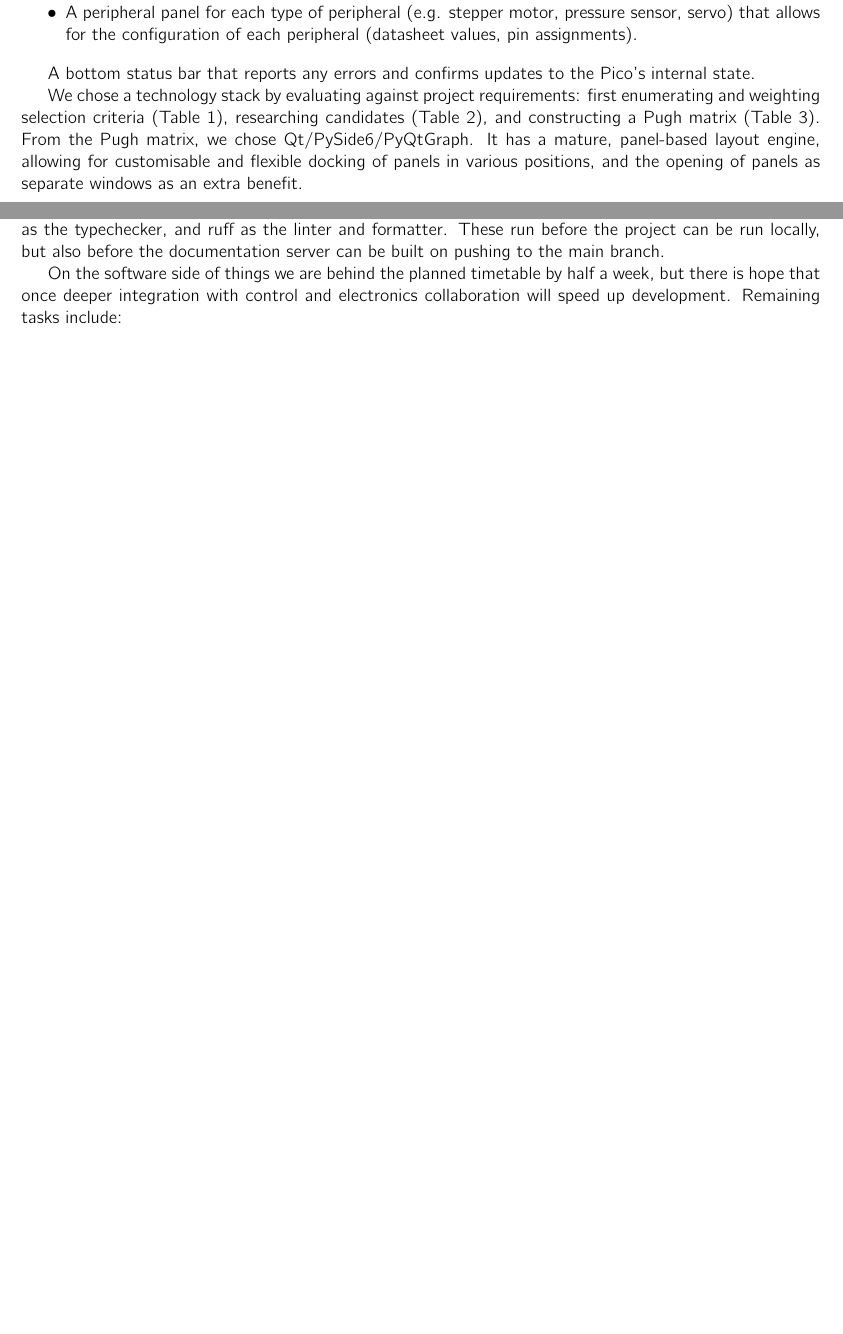
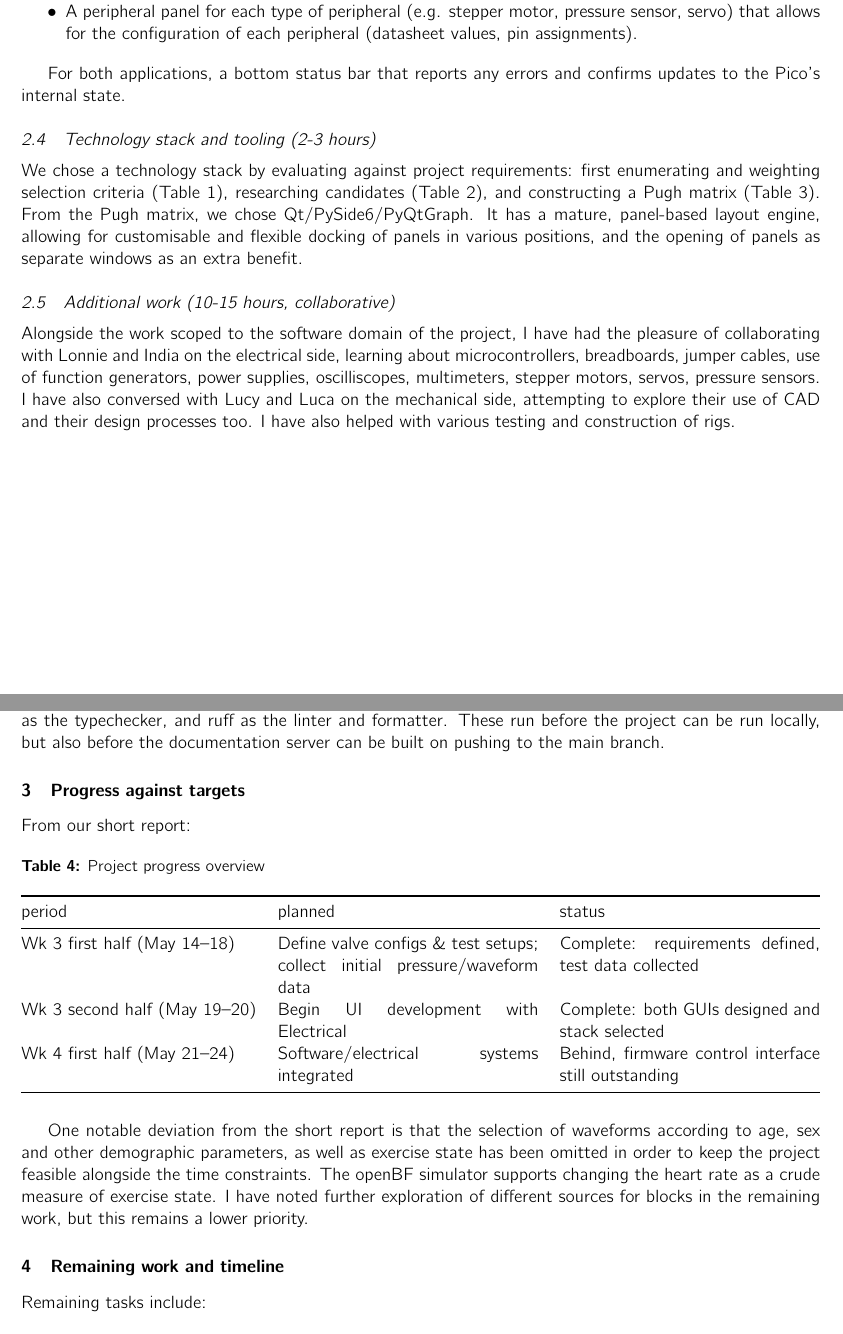
Before and after one commit to tahmidazam/gm1-interim, a LaTeX document (src/main.tex): two parts of pages 3 and 4 of 5 before the commit and two parts of pages 3 and 5 of 5 after it, joined at a grey line, cut so that both start at the same text, the shorter picture padded with empty space. Compiled offline with pdfLaTeX.

Commit message:
feat: add headings

```diff
--- a/src/main.tex
+++ b/src/main.tex
@@ -112,9 +116,15 @@ We designed a panel-based layout so each team member can easily customise the in
   \item A peripheral panel for each type of peripheral (e.g. stepper motor, pressure sensor, servo) that allows for the configuration of each peripheral (datasheet values, pin assignments).
 \end{itemize}
 
-A bottom status bar that reports any errors and confirms updates to the Pico's internal state.
+For both applications, a bottom status bar that reports any errors and confirms updates to the Pico's internal state.
+
+\subsection{Technology stack and tooling (2-3 hours)}
 
 We chose a technology stack by evaluating against project requirements: first enumerating and weighting selection criteria (\autoref{tab:weights}), researching candidates (\autoref{tab:candidates}), and constructing a Pugh matrix (\autoref{tab:pugh}). From the Pugh matrix, we chose Qt/PySide6/PyQtGraph. It has a mature, panel-based layout engine, allowing for customisable and flexible docking of panels in various positions, and the opening of panels as separate windows as an extra benefit.
+
+\subsection{Additional work (10-15 hours, collaborative)}
+
+Alongside the work scoped to the software domain of the project, I have had the pleasure of collaborating with Lonnie and India on the electrical side, learning about microcontrollers, breadboards, jumper cables, use of function generators, power supplies, oscilliscopes, multimeters, stepper motors, servos, pressure sensors. I have also conversed with Lucy and Luca on the mechanical side, attempting to explore their use of CAD and their design processes too. I have also helped with various testing and construction of rigs.
 
 \begin{table}[H]
   \centering
@@ -176,7 +186,29 @@ We chose a technology stack by evaluating against project requirements: first en
 
 Development tooling is critical for LLM-based agentic coding platforms to have feedback on linting (styling) errors, compilation errors (N.B., in intepreted Python this more concerns itself with type errors), and allows LLMs to rely on external tools for code formatting. Running linting, formatting, and typechecking in continuous integration/continuous deployment pipelines prohibits the pushing of unsafe code that does not conform to best Python practices. In addition, as development is collaborative and takes place on multiple machines across separate platforms, a unified Python toolchain is desired that handles syncing of Python virtual environments, dependencies, and prescribes opinionated ways for running the project. We chose uv as the project orchestrator (handling project dependencies, defining and syncing Python environments), ty as the typechecker, and ruff as the linter and formatter. These run before the project can be run locally, but also before the documentation server can be built on pushing to the main branch.
 
-On the software side of things we are behind the planned timetable by half a week, but there is hope that once deeper integration with control and electronics collaboration will speed up development. Remaining tasks include:
+\section{Progress against targets}
+
+From our short report:
+
+\begin{table}[H]
+  \centering
+  \caption{Project progress overview}
+  \begin{tabularx}{\textwidth}{@{}lXX@{}}
+    \toprule
+    period                        & planned                                                                     & status                                               \\
+    \midrule
+    Wk 3 first half (May 14--18)  & Define valve configs \& test setups; collect initial pressure/waveform data & Complete: requirements defined, test data collected  \\
+    Wk 3 second half (May 19--20) & Begin UI development with Electrical                                        & Complete: both GUIs designed and stack selected      \\
+    Wk 4 first half (May 21--24)  & Software/electrical systems integrated                                      & Behind, firmware control interface still outstanding \\
+    \bottomrule
+  \end{tabularx}
+\end{table}
+
+One notable deviation from the short report is that the selection of waveforms according to age, sex and other demographic parameters, as well as exercise state has been omitted in order to keep the project feasible alongside the time constraints. The openBF simulator supports changing the heart rate as a crude measure of exercise state. I have noted further exploration of different sources for blocks in the remaining work, but this remains a lower priority.
+
+\section{Remaining work and timeline}
+
+Remaining tasks include:
 
 \begin{itemize}[noitemsep]
   \item Packaging the firmware and investigating a mechanism for the Pico to independently carry out sessions, decompressing the \texttt{Programme} into a target waveform and saving the signals from the run to disk. This should involve sensible warnings about disk space before starting the run. (May 25)
```
Also changed, not shown: src/main.pdf, src/main.tex (38 more changed lines).
